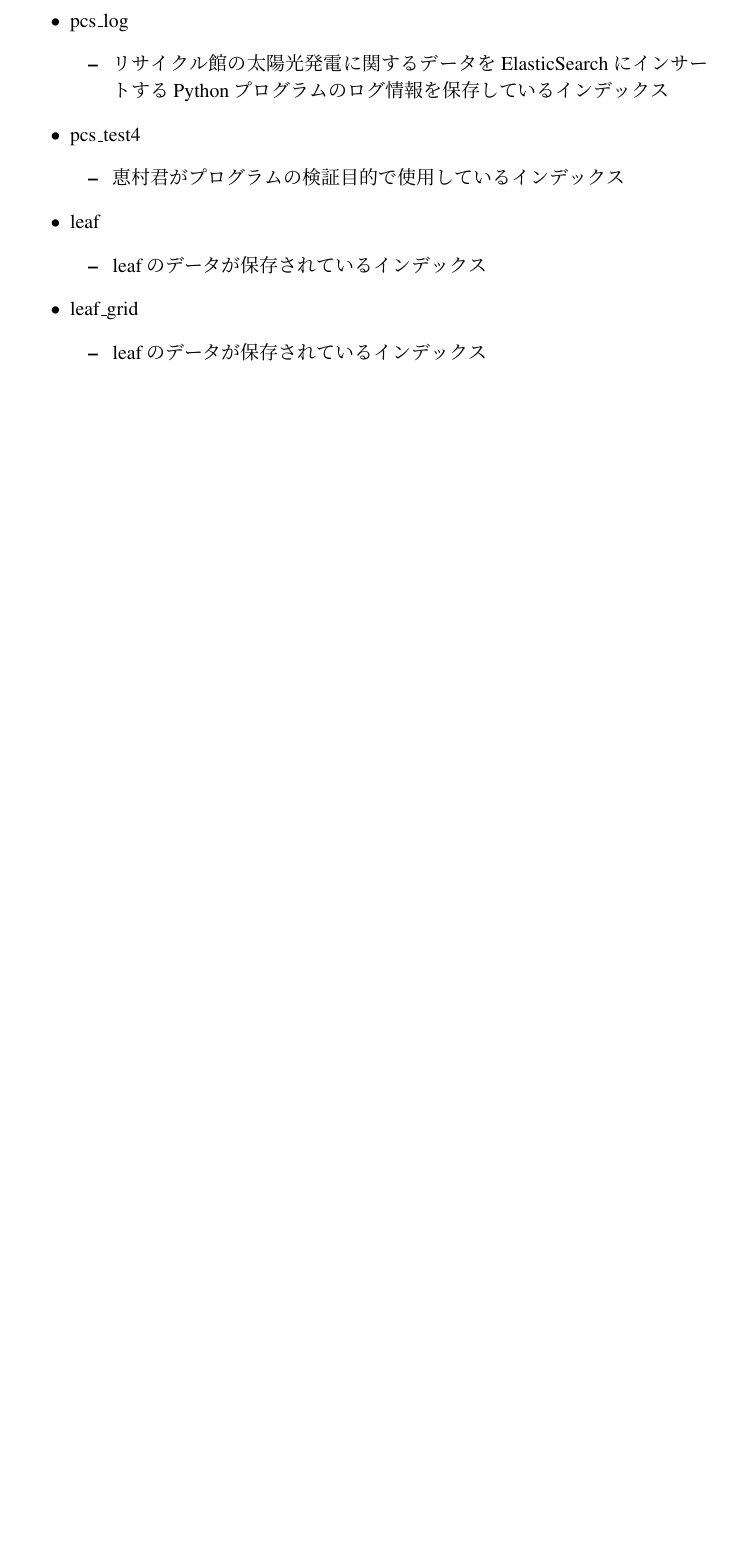
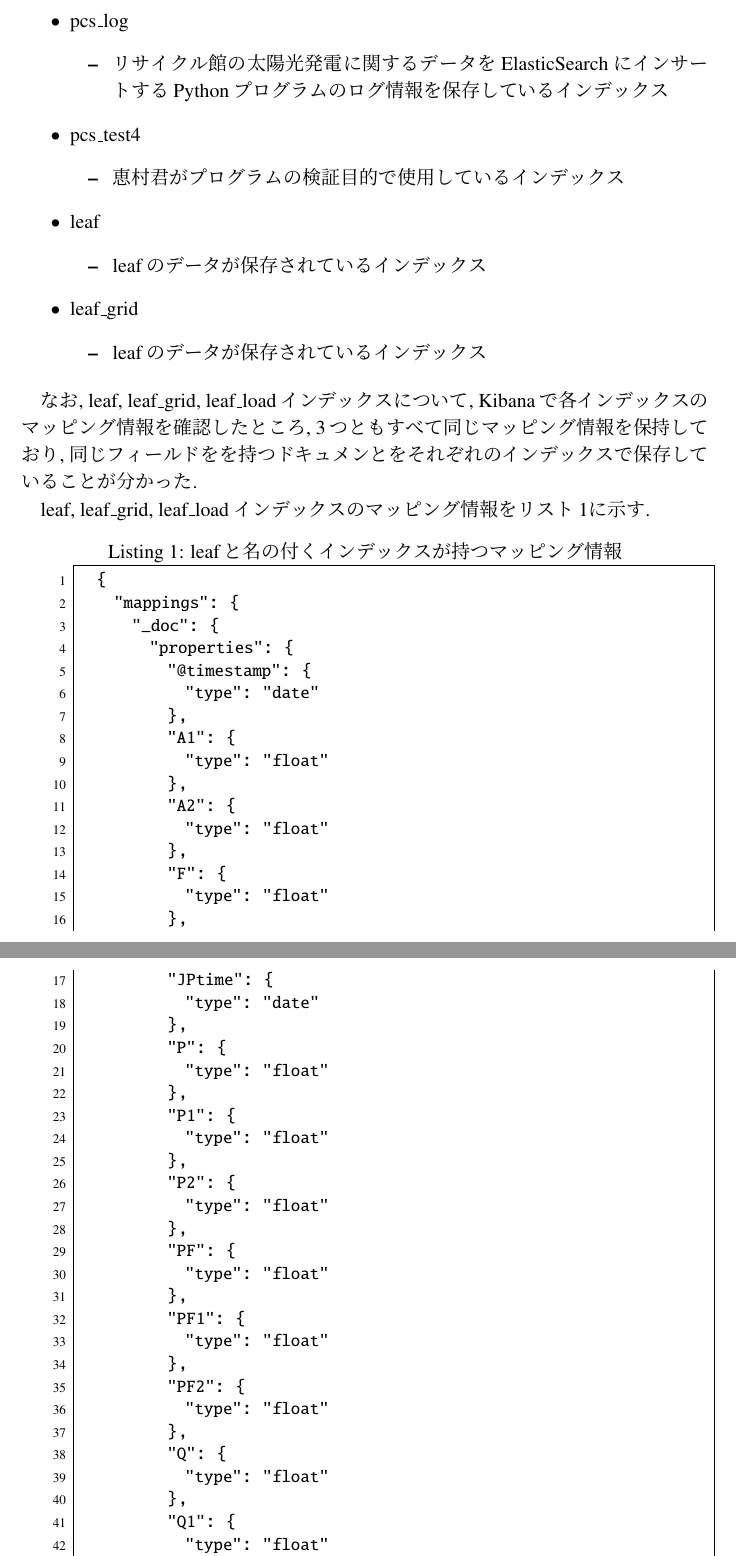
Before and after one commit to sofuetakuma112/lab-reports, a LaTeX document (20230901/TakumaSofue.tex): part of page 2 of 4 before the commit and two parts of pages 2 and 3 of 6 after it, the two joined at a grey line, cut so that both start at the same text, the shorter picture padded with empty space. Compiled offline with pLaTeX and dvipdfmx.

Commit message:
報告書修正

```diff
--- a/20230901/TakumaSofue.tex
+++ b/20230901/TakumaSofue.tex
@@ -87,3 +87,50 @@
   \end{itemize}
 \end{itemize}
 
+なお, leaf, leaf\_grid, leaf\_loadインデックスについて, Kibanaで各インデックスのマッピング情報を確認したところ, 3つともすべて同じマッピング情報を保持しており, 同じフィールドをを持つドキュメンとをそれぞれのインデックスで保存していることが分かった.
+
+leaf, leaf\_grid, leaf\_loadインデックスのマッピング情報をリスト\ref{sc1}に示す.
+
+\begin{lstlisting}[caption=leafと名の付くインデックスが持つマッピング情報,label=sc1]
+  {
+    "mappings": {
+      "_doc": {
+        "properties": {
+          "@timestamp": {
+            "type": "date"
+          },
+          "A1": {
+            "type": "float"
+          },
+          "A2": {
+            "type": "float"
+          },
+          "F": {
+            "type": "float"
+          },
+          "JPtime": {
+            "type": "date"
+          },
+          "P": {
+            "type": "float"
+          },
+          "P1": {
+            "type": "float"
+          },
+          "P2": {
+            "type": "float"
+          },
+          "PF": {
+            "type": "float"
+          },
+          "PF1": {
+            "type": "float"
+          },
+          "PF2": {
+            "type": "float"
+          },
+          "Q": {
+            "type": "float"
+          },
+          "Q1": {
+            "type": "float"
```
Also changed, not shown: 20230901/out/TakumaSofue.pdf, 20230901/TakumaSofue.tex (37 more changed lines).
